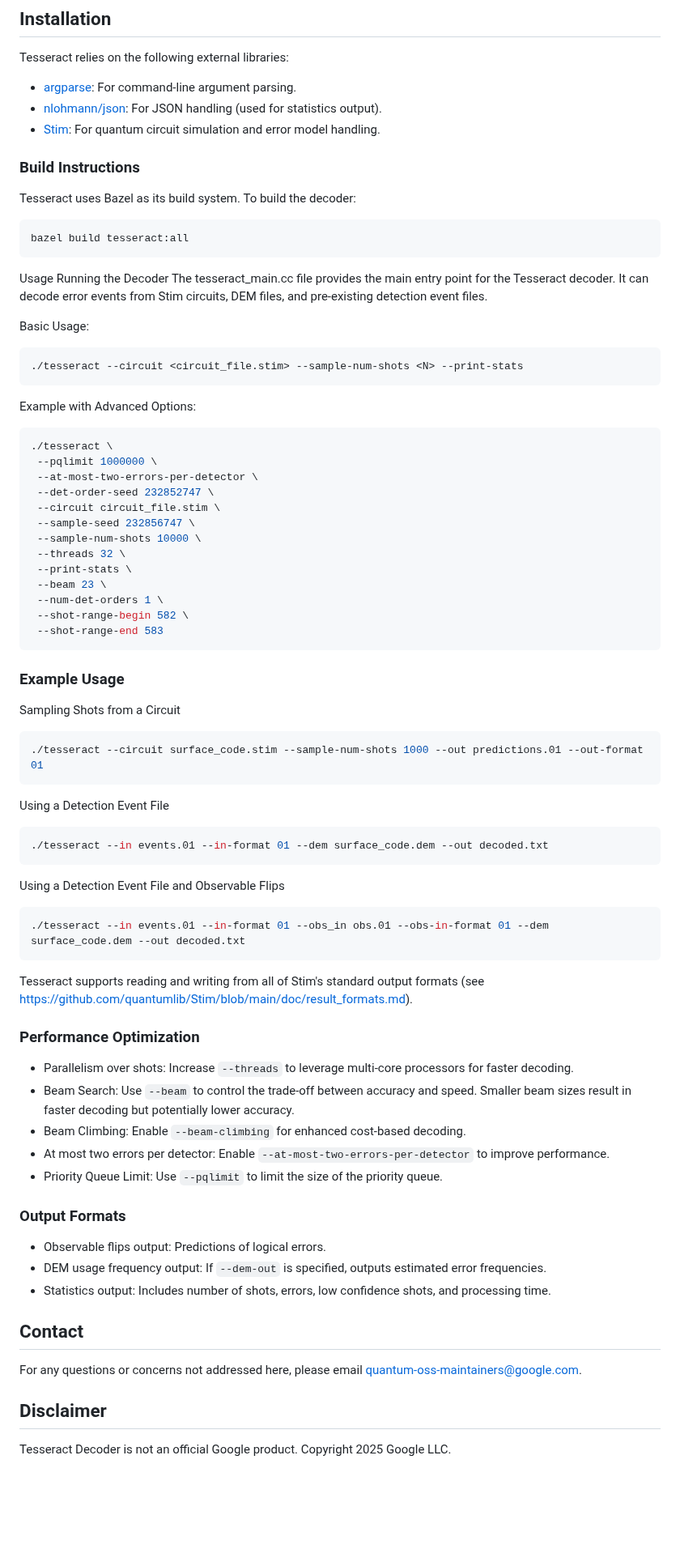
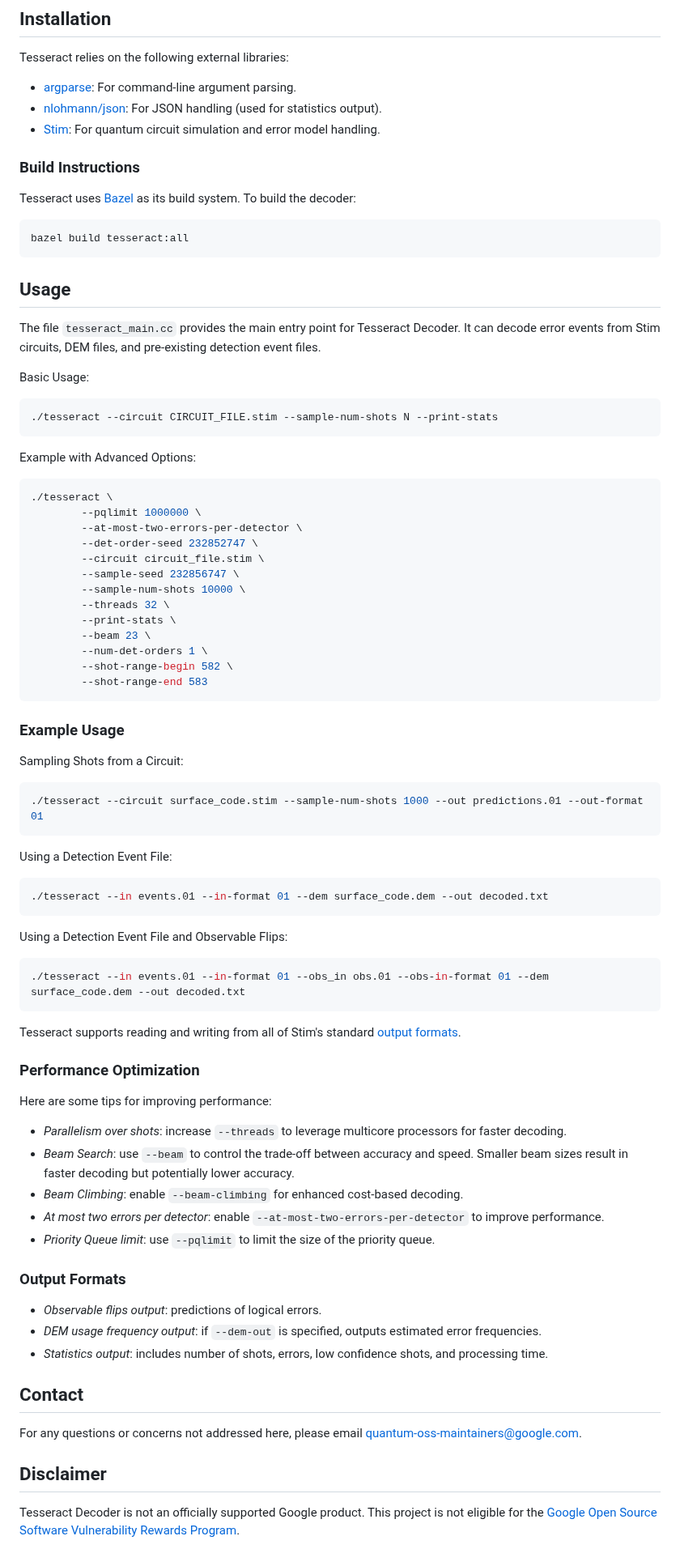
Before and after one commit to quantumlib/tesseract-decoder, a Markdown page: README.md, the part around one of its changes. Shown at 81% size. GitHub-like rendering; blank space fills up the shorter version.

````diff
--- a/README.md
+++ b/README.md
@@ -32,80 +47,101 @@ Stim circuits for these protocols are stored in `testdata/`.
 
 Tesseract relies on the following external libraries:
 
--   [argparse](https://github.com/p-ranav/argparse): For command-line argument parsing.
--   [nlohmann/json](https://github.com/nlohmann/json): For JSON handling (used for statistics output).
--   [Stim](https://github.com/quantumlib/stim): For quantum circuit simulation and error model handling.
+*   [argparse](https://github.com/p-ranav/argparse): For command-line argument parsing.
+*   [nlohmann/json](https://github.com/nlohmann/json): For JSON handling (used for statistics output).
+*   [Stim](https://github.com/quantumlib/stim): For quantum circuit simulation and error model
+    handling.
 
 ### Build Instructions
 
-Tesseract uses Bazel as its build system. To build the decoder:
+Tesseract uses [Bazel](https://bazel.build/) as its build system. To build the decoder:
 
 ```bash
 bazel build tesseract:all
 ```
-Usage
-Running the Decoder
-The tesseract_main.cc file provides the main entry point for the Tesseract decoder. It can decode error events from Stim circuits, DEM files, and pre-existing detection event files.
+
+## Usage
+
+The file `tesseract_main.cc` provides the main entry point for Tesseract Decoder. It can decode
+error events from Stim circuits, DEM files, and pre-existing detection event files.
 
 Basic Usage:
 
- ```bash
-./tesseract --circuit <circuit_file.stim> --sample-num-shots <N> --print-stats
+```bash
+./tesseract --circuit CIRCUIT_FILE.stim --sample-num-shots N --print-stats
 ```
+
 Example with Advanced Options:
 
- ```bash
+```bash
 ./tesseract \
-  --pqlimit 1000000 \
-  --at-most-two-errors-per-detector \
-  --det-order-seed 232852747 \
-  --circuit circuit_file.stim \
-  --sample-seed 232856747 \
-  --sample-num-shots 10000 \
-  --threads 32 \
-  --print-stats \
-  --beam 23 \
-  --num-det-orders 1 \
-  --shot-range-begin 582 \
-  --shot-range-end 583
+        --pqlimit 1000000 \
+        --at-most-two-errors-per-detector \
+        --det-order-seed 232852747 \
+        --circuit circuit_file.stim \
+        --sample-seed 232856747 \
+        --sample-num-shots 10000 \
+        --threads 32 \
+        --print-stats \
+        --beam 23 \
+        --num-det-orders 1 \
+        --shot-range-begin 582 \
+        --shot-range-end 583
 ```
+
 ### Example Usage
 
-Sampling Shots from a Circuit
+Sampling Shots from a Circuit:
+
 ```bash
 ./tesseract --circuit surface_code.stim --sample-num-shots 1000 --out predictions.01 --out-format 01
 ```
-Using a Detection Event File
+
+Using a Detection Event File:
+
 ```bash
 ./tesseract --in events.01 --in-format 01 --dem surface_code.dem --out decoded.txt
 ```
-Using a Detection Event File and Observable Flips
+
+Using a Detection Event File and Observable Flips:
+
 ```bash
 ./tesseract --in events.01 --in-format 01 --obs_in obs.01 --obs-in-format 01 --dem surface_code.dem --out decoded.txt
 ```
-Tesseract supports reading and writing from all of Stim's standard output formats (see https://github.com/quantumlib/Stim/blob/main/doc/result_formats.md).
+
+Tesseract supports reading and writing from all of Stim's standard [output
+formats](https://github.com/quantumlib/Stim/blob/main/doc/result_formats.md).
+
+
 ### Performance Optimization
-* Parallelism over shots: Increase ```--threads``` to leverage multi-core processors for faster decoding.
-* Beam Search: Use ```--beam``` to control the trade-off between accuracy and speed. Smaller beam sizes result in faster decoding but potentially lower accuracy.
-* Beam Climbing: Enable ```--beam-climbing``` for enhanced cost-based decoding.
-* At most two errors per detector: Enable ```--at-most-two-errors-per-detector``` to improve performance.
-* Priority Queue Limit: Use ```--pqlimit``` to limit the size of the priority queue.
+
+Here are some tips for improving performance:
+
+*   *Parallelism over shots*: increase `--threads` to leverage multicore processors for faster
+    decoding.
+*   *Beam Search*: use `--beam` to control the trade-off between accuracy and speed. Smaller beam sizes
+    result in faster decoding but potentially lower accuracy.
+*   *Beam Climbing*: enable `--beam-climbing` for enhanced cost-based decoding.
+*   *At most two errors per detector*: enable `--at-most-two-errors-per-detector` to improve
+    performance.
+*   *Priority Queue limit*: use `--pqlimit` to limit the size of the priority queue.
 
 ### Output Formats
-* Observable flips output: Predictions of logical errors.
-* DEM usage frequency output: If ```--dem-out``` is specified, outputs estimated error frequencies.
-* Statistics output: Includes number of shots, errors, low confidence shots, and processing time.
 
-
+*   *Observable flips output*: predictions of logical errors.
+*   *DEM usage frequency output*: if `--dem-out` is specified, outputs estimated error frequencies.
+*   *Statistics output*: includes number of shots, errors, low confidence shots, and processing time.
 
 <!-- ## Citing Tesseract Decoder<a name="how-to-cite-tesseract"> -->
 
 ## Contact
 
-For any questions or concerns not addressed here, please email
-<quantum-oss-maintainers@google.com>.
+For any questions or concerns not addressed here, please email <quantum-oss-maintainers@google.com>.
 
 ## Disclaimer
 
-Tesseract Decoder is not an official Google product.
+Tesseract Decoder is not an officially supported Google product. This project is not eligible for
+the [Google Open Source Software Vulnerability Rewards
+Program](https://bughunters.google.com/open-source-security).
+
 Copyright 2025 Google LLC.
````
Also changed, not shown: other parts of README.md (+31 -16 lines).
